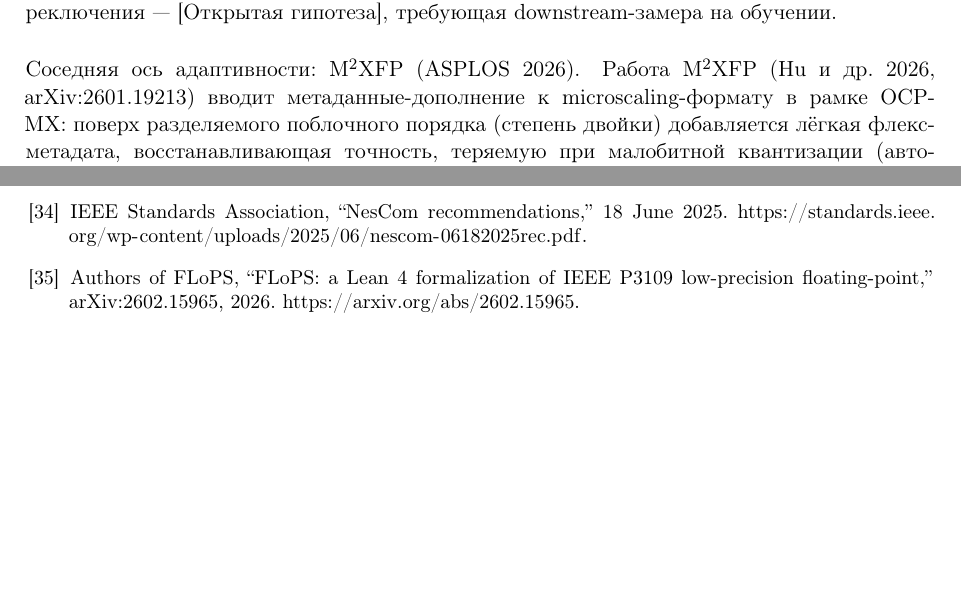
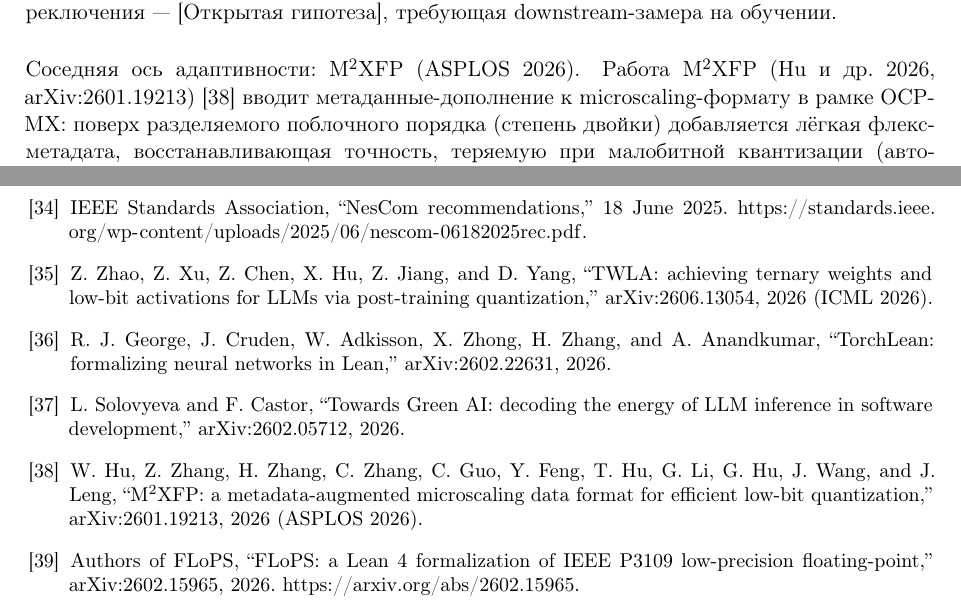
Before and after one commit to gHashTag/trinity-papers-ru, a LaTeX paper (paper1-goldenfloat/main_ru.tex): two parts of pages 16 and 26 of 29 before the commit and two parts of pages 16 and 27 of 30 after it, joined at a grey line, cut so that both start at the same text, the shorter picture padded with empty space. Compiled offline with pdfLaTeX.

Commit message:
paper1: neighbor landscape 2026 (TWLA/TorchLean/Green AI) + 4 bibitems (wave-loop 30.07c, variant A)

```diff
--- a/paper1-goldenfloat/main_ru.tex
+++ b/paper1-goldenfloat/main_ru.tex
@@ -1053,7 +1053,7 @@ MX-SAFE переключается между \emph{двумя} предзада
 --- [Открытая гипотеза], требующая downstream-замера на обучении.
 
 \paragraph{Соседняя ось адаптивности: M\textsuperscript{2}XFP (ASPLOS 2026).}
-Работа M\textsuperscript{2}XFP (Hu и др.\ 2026, \texttt{arXiv:2601.19213})
+Работа M\textsuperscript{2}XFP (Hu и др.\ 2026, \texttt{arXiv:2601.19213})~\cite{m2xfp2026}
 вводит \emph{метаданные-дополнение} к microscaling-формату в рамке
 OCP-MX: поверх разделяемого поблочного порядка (степень двойки)
 добавляется лёгкая флекс-метадата, восстанавливающая точность,
@@ -1827,6 +1848,23 @@ video talk, June 2026. \url{https://www.youtube.com/watch?v=iLmCThkkEtQ}.
 18 June 2025.
 \url{https://standards.ieee.org/wp-content/uploads/2025/06/nescom-06182025rec.pdf}.
 
+\bibitem{twla2026} Z. Zhao, Z. Xu, Z. Chen, X. Hu, Z. Jiang, and D. Yang,
+``TWLA: achieving ternary weights and low-bit activations for LLMs via
+post-training quantization,'' \texttt{arXiv:2606.13054}, 2026 (ICML 2026).
+
+\bibitem{torchlean2026} R. J. George, J. Cruden, W. Adkisson, X. Zhong,
+H. Zhang, and A. Anandkumar, ``TorchLean: formalizing neural networks in
+Lean,'' \texttt{arXiv:2602.22631}, 2026.
+
+\bibitem{greenaidecoding2026} L. Solovyeva and F. Castor, ``Towards Green AI:
+decoding the energy of LLM inference in software development,''
+\texttt{arXiv:2602.05712}, 2026.
+
+\bibitem{m2xfp2026} W. Hu, Z. Zhang, H. Zhang, C. Zhang, C. Guo, Y. Feng,
+T. Hu, G. Li, G. Hu, J. Wang, and J. Leng, ``M\textsuperscript{2}XFP: a
+metadata-augmented microscaling data format for efficient low-bit
+quantization,'' \texttt{arXiv:2601.19213}, 2026 (ASPLOS 2026).
+
 \bibitem{flops2026} Authors of FLoPS, ``FLoPS: a Lean~4 formalization of
 IEEE~P3109 low-precision floating-point,'' arXiv:2602.15965, 2026.
 \url{https://arxiv.org/abs/2602.15965}.
```
Also changed, not shown: paper1-goldenfloat/main_ru.pdf, paper1-goldenfloat/main_ru.tex (21 more changed lines).
